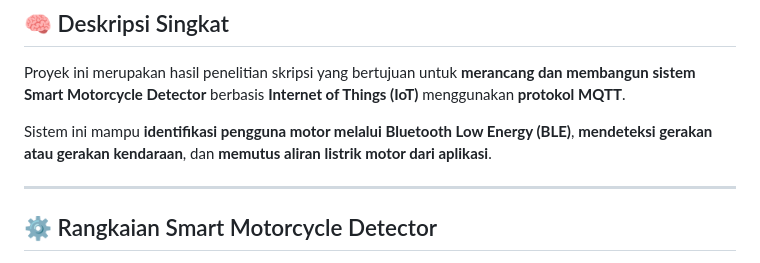
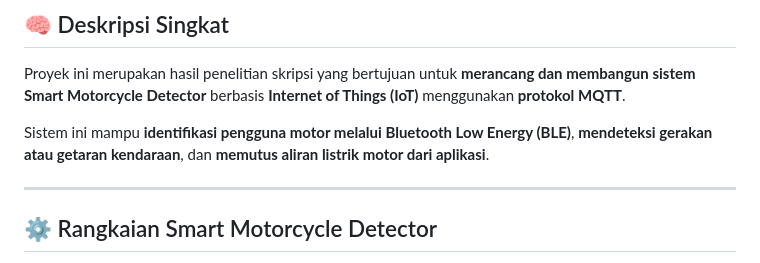
Before and after one commit to awansetyawan/SMODE, a Markdown page: README.md, the part around the change. Rendered like a GitHub page.

```diff
--- a/README.md
+++ b/README.md
@@ -11,7 +11,7 @@
 
 Proyek ini merupakan hasil penelitian skripsi yang bertujuan untuk **merancang dan membangun sistem Smart Motorcycle Detector** berbasis **Internet of Things (IoT)** menggunakan **protokol MQTT**.
 
-Sistem ini mampu **identifikasi pengguna motor melalui Bluetooth Low Energy (BLE)**, **mendeteksi gerakan atau gerakan kendaraan**, dan **memutus aliran listrik motor dari aplikasi**.
+Sistem ini mampu **identifikasi pengguna motor melalui Bluetooth Low Energy (BLE)**, **mendeteksi gerakan atau getaran kendaraan**, dan **memutus aliran listrik motor dari aplikasi**.
 
 ---
 
```
